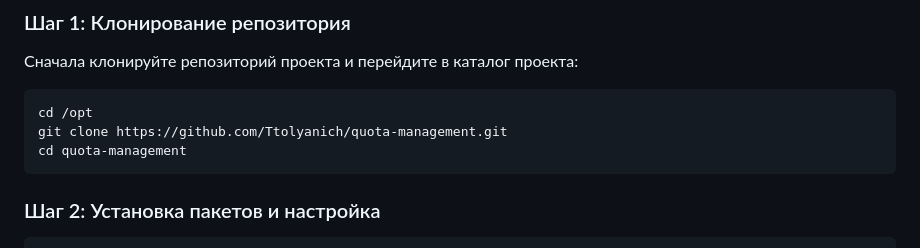
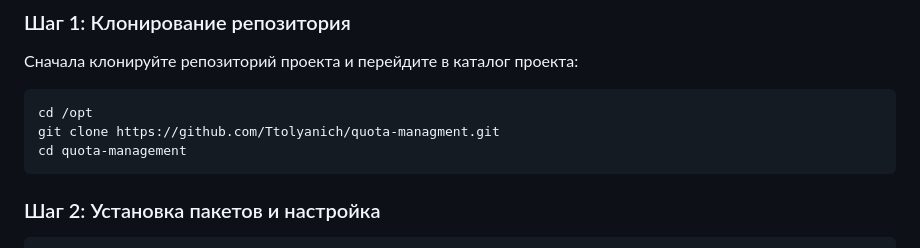
Before and after one commit to Ttolyanich/quota-managment, a Markdown page: README.md, the part around the change. Rendered like a GitHub page.

````diff
--- a/README.md
+++ b/README.md
@@ -31,7 +31,7 @@
 
 ```bash
 cd /opt
-git clone https://github.com/Ttolyanich/quota-management.git
+git clone https://github.com/Ttolyanich/quota-managment.git
 cd quota-management
 ```
 
````
